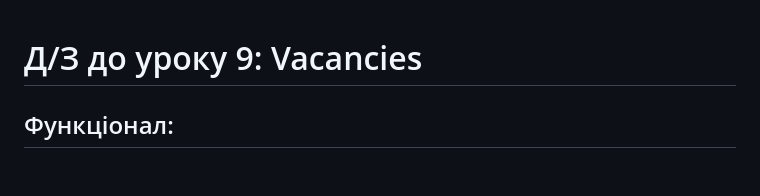
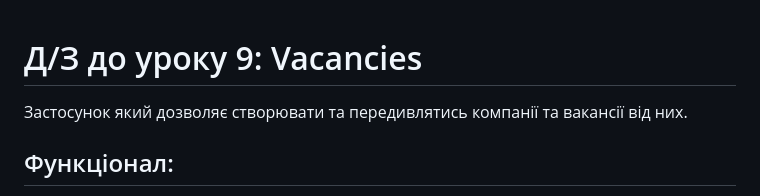
Before and after one commit to Viacheslav12345/vacancies, a Markdown page: README.md, the part around the change. Drawn GitHub-style; blank space fills up the shorter version.

```diff
--- a/README.md
+++ b/README.md
@@ -1,4 +1,5 @@
 # Д/З до уроку 9: Vacancies
+Застосунок який дозволяє створювати та передивлятись компанії та вакансії від них.
 
 ## Функціонал:
  - Подивитись список вакансій. При кліку на вакансію вона відкривається на окремому екрані.
```
